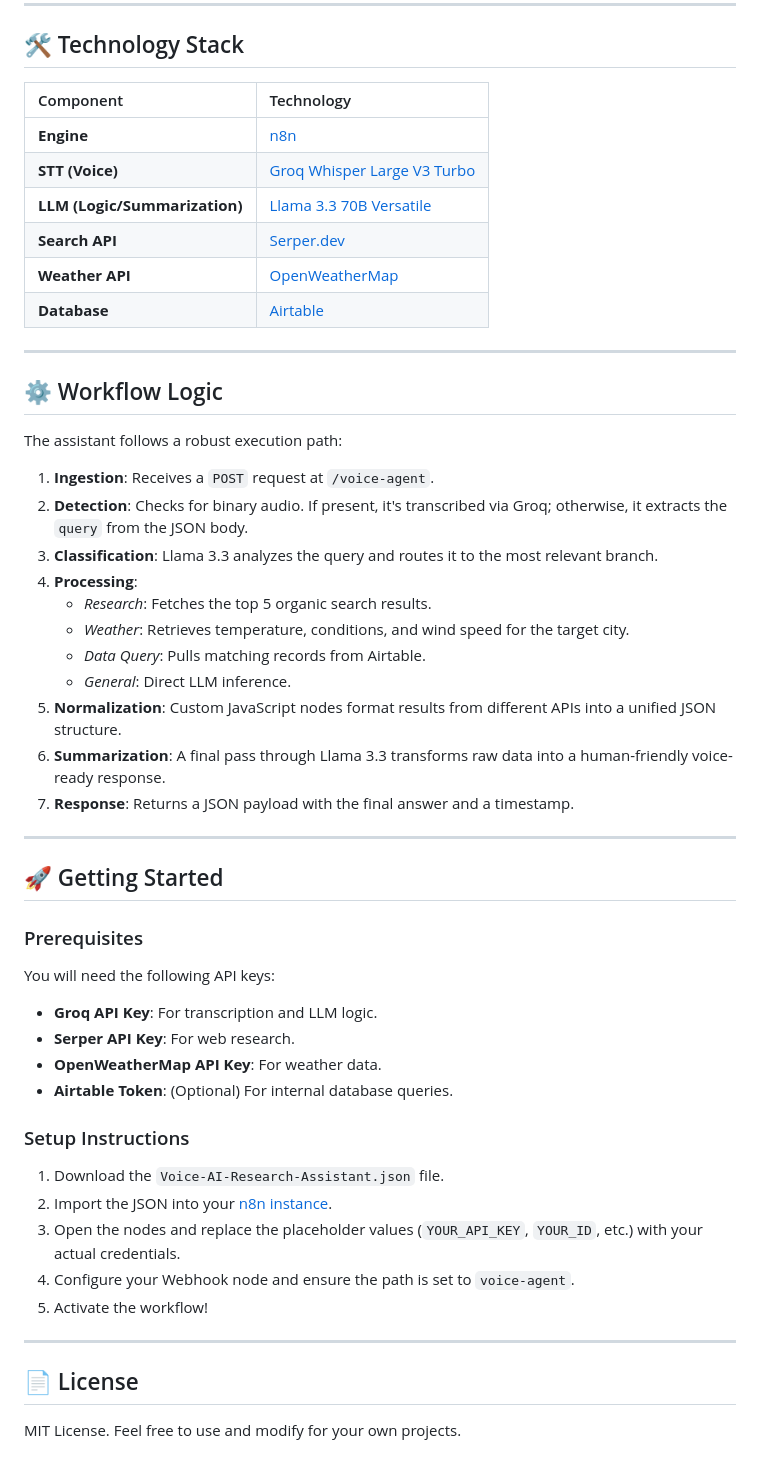
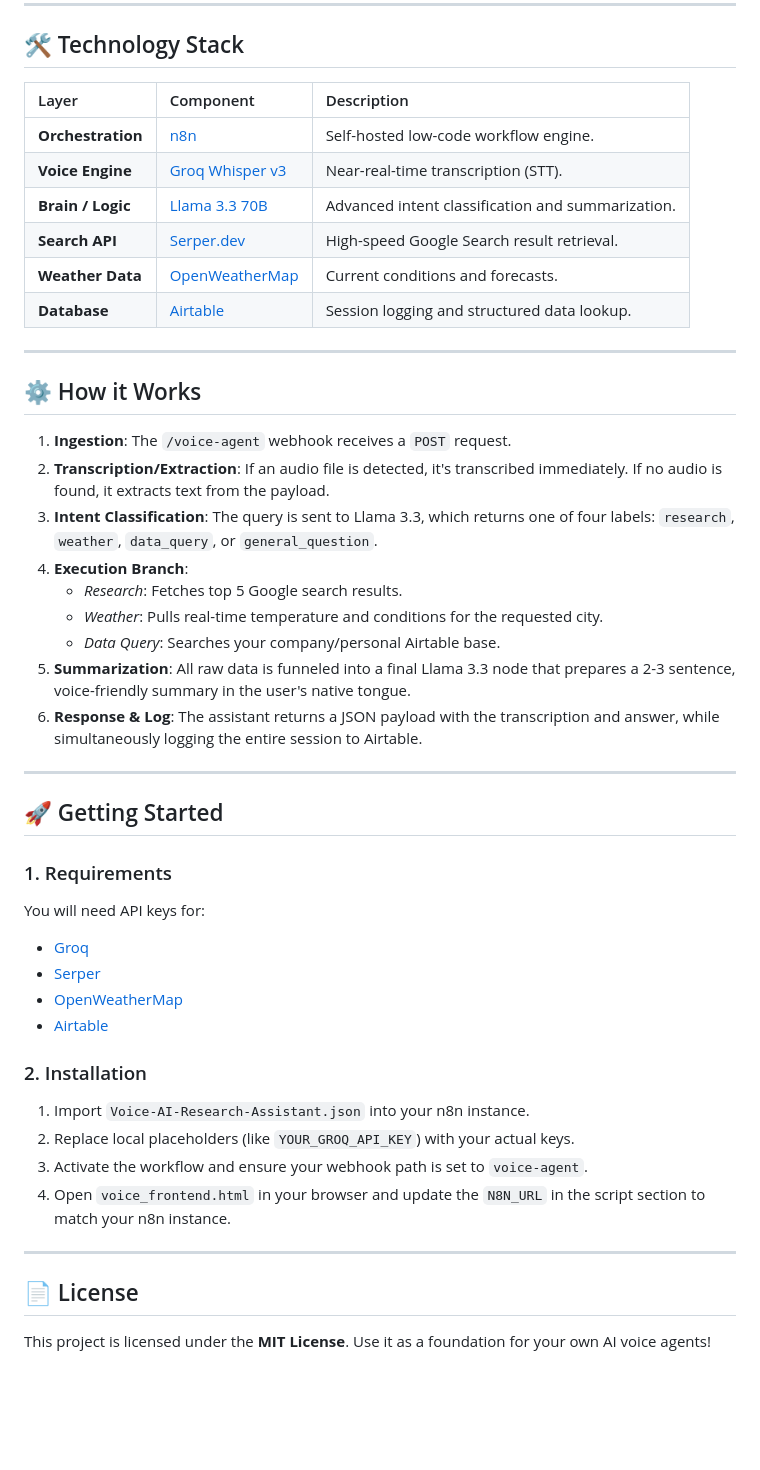
Before and after one commit to M-Wajeeh/n8n-AI-Search-Assistant, a Markdown page: README.md, the part around one of its changes. Drawn GitHub-style; blank space fills up the shorter version.

```diff
--- a/README.md
+++ b/README.md
@@ -41,54 +23,47 @@ The project includes a standalone HTML interface (`voice_frontend.html`) that al
 
 ## 🛠️ Technology Stack
 
-| Component | Technology |
-| :--- | :--- |
-| **Engine** | [n8n](https://n8n.io/) |
-| **STT (Voice)** | [Groq Whisper Large V3 Turbo](https://groq.com/) |
-| **LLM (Logic/Summarization)** | [Llama 3.3 70B Versatile](https://groq.com/) |
-| **Search API** | [Serper.dev](https://serper.dev/) |
-| **Weather API** | [OpenWeatherMap](https://openweathermap.org/) |
-| **Database** | [Airtable](https://airtable.com/) |
+| Layer | Component | Description |
+| :--- | :--- | :--- |
+| **Orchestration** | [n8n](https://n8n.io/) | Self-hosted low-code workflow engine. |
+| **Voice Engine** | [Groq Whisper v3](https://groq.com/) | Near-real-time transcription (STT). |
+| **Brain / Logic** | [Llama 3.3 70B](https://groq.com/) | Advanced intent classification and summarization. |
+| **Search API** | [Serper.dev](https://serper.dev/) | High-speed Google Search result retrieval. |
+| **Weather Data** | [OpenWeatherMap](https://openweathermap.org/) | Current conditions and forecasts. |
+| **Database** | [Airtable](https://airtable.com/) | Session logging and structured data lookup. |
 
 ---
 
-## ⚙️ Workflow Logic
+## ⚙️ How it Works
 
-The assistant follows a robust execution path:
-
-1.  **Ingestion**: Receives a `POST` request at `/voice-agent`.
-2.  **Detection**: Checks for binary audio. If present, it's transcribed via Groq; otherwise, it extracts the `query` from the JSON body.
-3.  **Classification**: Llama 3.3 analyzes the query and routes it to the most relevant branch.
-4.  **Processing**:
-    - *Research*: Fetches the top 5 organic search results.
-    - *Weather*: Retrieves temperature, conditions, and wind speed for the target city.
-    - *Data Query*: Pulls matching records from Airtable.
-    - *General*: Direct LLM inference.
-5.  **Normalization**: Custom JavaScript nodes format results from different APIs into a unified JSON structure.
-6.  **Summarization**: A final pass through Llama 3.3 transforms raw data into a human-friendly voice-ready response.
-7.  **Response**: Returns a JSON payload with the final answer and a timestamp.
+1. **Ingestion**: The `/voice-agent` webhook receives a `POST` request.
+2. **Transcription/Extraction**: If an audio file is detected, it's transcribed immediately. If no audio is found, it extracts text from the payload.
+3. **Intent Classification**: The query is sent to Llama 3.3, which returns one of four labels: `research`, `weather`, `data_query`, or `general_question`.
+4. **Execution Branch**:
+   - *Research*: Fetches top 5 Google search results.
+   - *Weather*: Pulls real-time temperature and conditions for the requested city.
+   - *Data Query*: Searches your company/personal Airtable base.
+5. **Summarization**: All raw data is funneled into a final Llama 3.3 node that prepares a 2-3 sentence, voice-friendly summary in the user's native tongue.
+6. **Response & Log**: The assistant returns a JSON payload with the transcription and answer, while simultaneously logging the entire session to Airtable.
 
 ---
 
 ## 🚀 Getting Started
 
-### Prerequisites
+### 1. Requirements
+You will need API keys for:
+- [Groq](https://console.groq.com/)
+- [Serper](https://serper.dev/)
+- [OpenWeatherMap](https://openweathermap.org/)
+- [Airtable](https://airtable.com/)
 
-You will need the following API keys:
-- **Groq API Key**: For transcription and LLM logic.
-- **Serper API Key**: For web research.
-- **OpenWeatherMap API Key**: For weather data.
-- **Airtable Token**: (Optional) For internal database queries.
-
-### Setup Instructions
-
-1.  Download the `Voice-AI-Research-Assistant.json` file.
-2.  Import the JSON into your [n8n instance](https://docs.n8n.io/getting-started/installation/).
-3.  Open the nodes and replace the placeholder values (`YOUR_API_KEY`, `YOUR_ID`, etc.) with your actual credentials.
-4.  Configure your Webhook node and ensure the path is set to `voice-agent`.
-5.  Activate the workflow!
+### 2. Installation
+1. Import `Voice-AI-Research-Assistant.json` into your n8n instance.
+2. Replace local placeholders (like `YOUR_GROQ_API_KEY`) with your actual keys.
+3. Activate the workflow and ensure your webhook path is set to `voice-agent`.
+4. Open `voice_frontend.html` in your browser and update the `N8N_URL` in the script section to match your n8n instance.
 
 ---
 
 ## 📄 License
-MIT License. Feel free to use and modify for your own projects.
+This project is licensed under the **MIT License**. Use it as a foundation for your own AI voice agents!
```
Also changed, not shown: other parts of README.md (+13 -31 lines), workflow.png.
